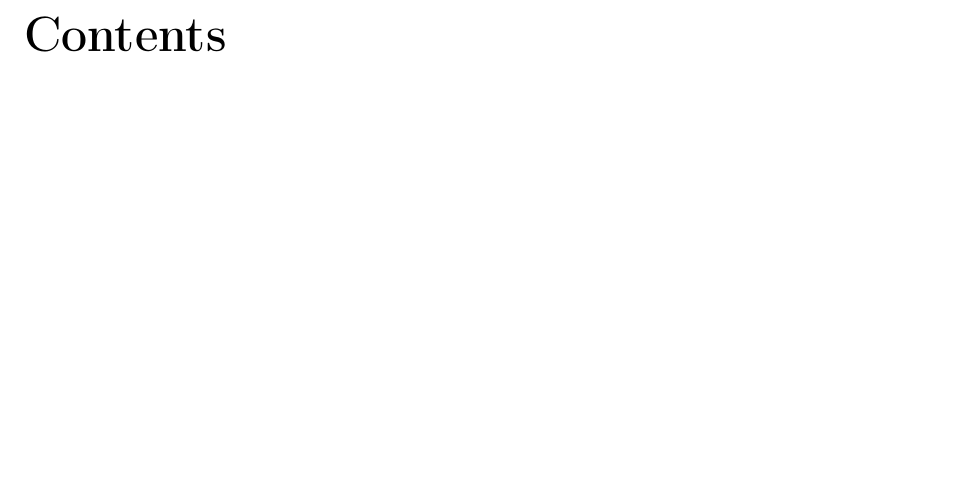
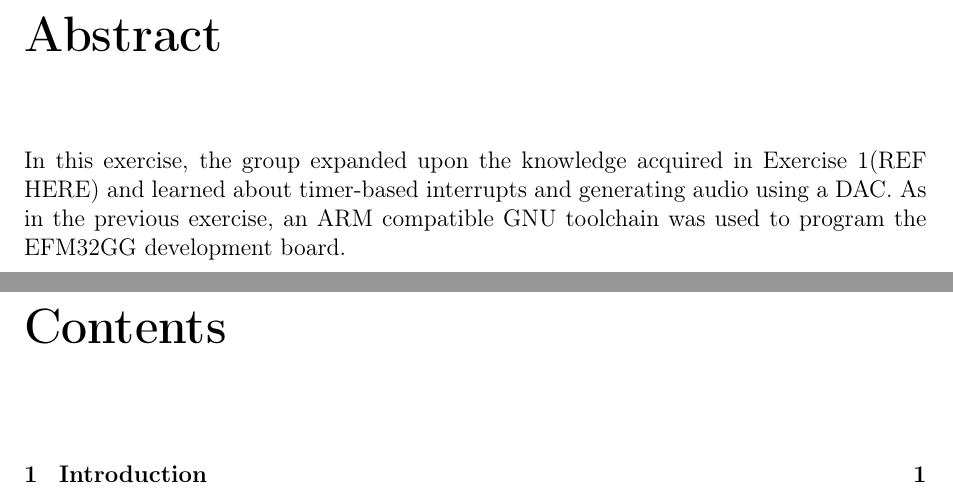
Before and after one commit to mathiasose/TDT4258, a LaTeX problem sheet (exercise2/report/group_13_exercise_2_report.tex, which reads exercise2/report/abstract.tex): part of page 3 of 10 before the commit and two parts of pages 2 and 3 of 5 after it, the two joined at a grey line, cut at the place of the change, the shorter picture padded with empty space. Compiled offline with pdfLaTeX.

Commit message:
fixed guardfile, added some sections

```diff
--- /dev/null
+++ b/exercise2/report/abstract.tex
@@ -0,0 +1,4 @@
+\chapter*{Abstract}
+
+
+In this exercise, the group expanded upon the knowledge acquired in Exercise 1(REF HERE) and learned about timer-based interrupts and generating audio using a DAC. As in the previous exercise, an ARM compatible GNU toolchain was used to program the EFM32GG development board.
```
Also changed, not shown: exercise2/report/frontpage.tex (+1 -1 lines), exercise2/report/group_13_exercise_2_report.tex (+1 -1 lines), exercise2/report/intro.tex (added, +1 -0 lines), exercise2/report/conclusion.tex (added), exercise2/report/description.tex (added), exercise2/report/evaluation.tex (added), exercise2/report/results.tex (added), 1 other file.
